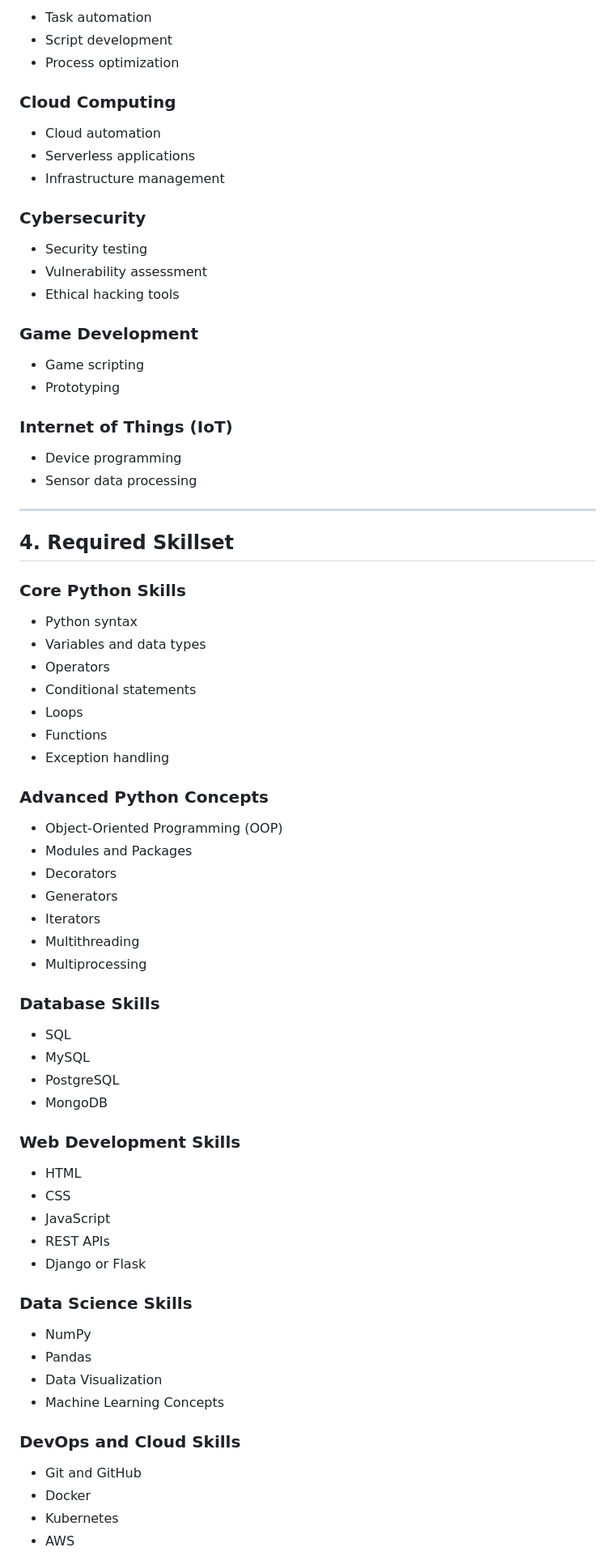
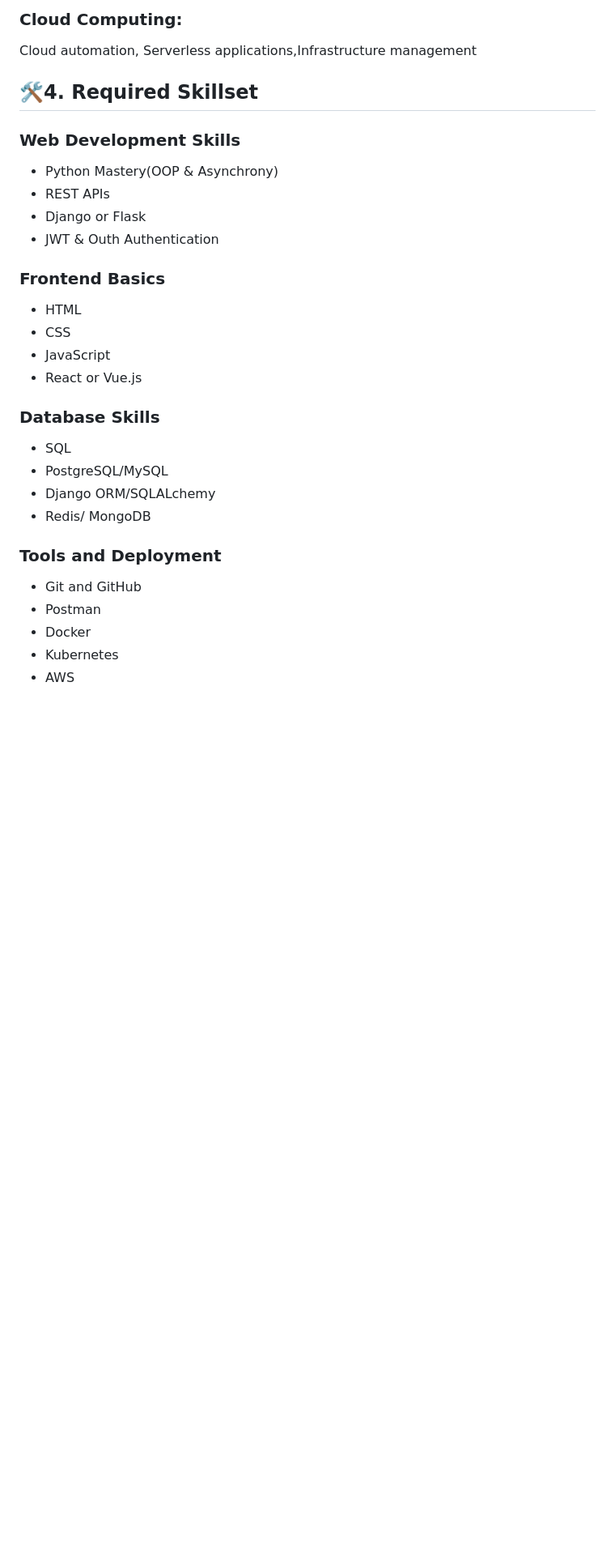
Before and after one commit to RutujaDinde/internship-practice-repo, a Markdown page: Python-Research/Research-report.md, the part around one of its changes. Shown at 81% size. GitHub-like rendering; blank space fills up the shorter version.

Commit message:
Python Research Report

```diff
--- a/Python-Research/Research-report.md
+++ b/Python-Research/Research-report.md
@@ -87,79 +67,30 @@ Python is widely used across industries and domains.
 
-* Task automation
-* Script development
-* Process optimization
+### Cloud Computing:
+Cloud automation, Serverless applications,Infrastructure management
 
-### Cloud Computing
-
-* Cloud automation
-* Serverless applications
-* Infrastructure management
-
-### Cybersecurity
-
-* Security testing
-* Vulnerability assessment
-* Ethical hacking tools
-
-### Game Development
-
-* Game scripting
-* Prototyping
-
-### Internet of Things (IoT)
-
-* Device programming
-* Sensor data processing
-
----
-
-## 4. Required Skillset
-
-### Core Python Skills
-
-* Python syntax
-* Variables and data types
-* Operators
-* Conditional statements
-* Loops
-* Functions
-* Exception handling
-
-### Advanced Python Concepts
-
-* Object-Oriented Programming (OOP)
-* Modules and Packages
-* Decorators
-* Generators
-* Iterators
-* Multithreading
-* Multiprocessing
-
-### Database Skills
-
-* SQL
-* MySQL
-* PostgreSQL
-* MongoDB
+## 🛠️4. Required Skillset
 
 ### Web Development Skills
+* Python Mastery(OOP & Asynchrony)
+* REST APIs
+* Django or Flask
+* JWT & Outh Authentication
 
+### Frontend Basics
 * HTML
 * CSS
 * JavaScript
-* REST APIs
-* Django or Flask
+* React or Vue.js
 
-### Data Science Skills
+### Database Skills
+* SQL
+* PostgreSQL/MySQL
+* Django ORM/SQLALchemy
+* Redis/ MongoDB
 
-* NumPy
-* Pandas
-* Data Visualization
-* Machine Learning Concepts
-
-### DevOps and Cloud Skills
-
+### Tools and Deployment
 * Git and GitHub
+* Postman
 * Docker
 * Kubernetes
 * AWS
```
Also changed, not shown: other parts of Python-Research/Research-report.md (+33 -100 lines).
